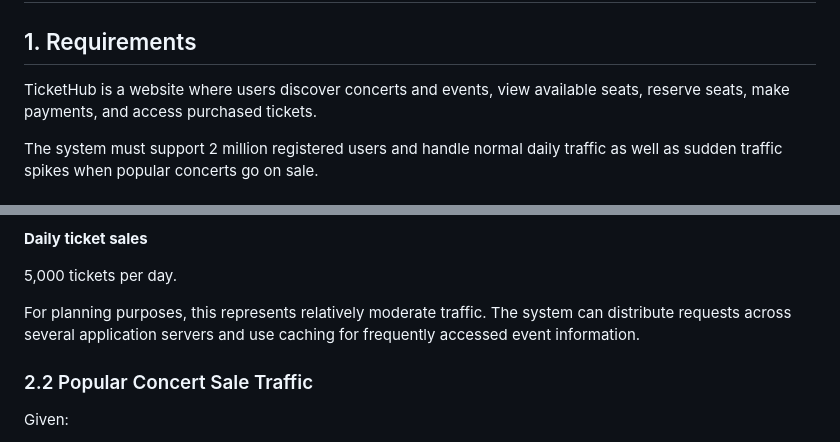
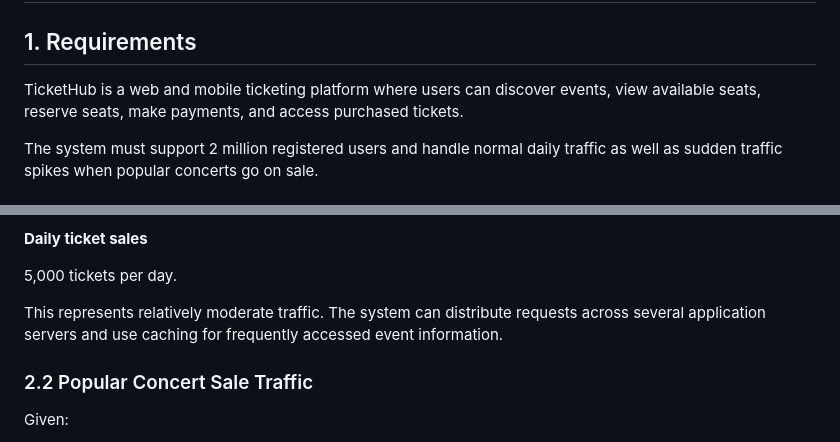
Before and after one commit to muirujohn987-001/web-foundations-days, a Markdown page: day8/ticketing-design.md, 2 parts joined by grey strips. GitHub-like rendering.

```diff
--- a/day8/ticketing-design.md
+++ b/day8/ticketing-design.md
@@ -2,7 +2,7 @@
 
 ## 1. Requirements
 
-TicketHub is a website where users discover concerts and events, view available seats, reserve seats, make payments, and access purchased tickets.
+TicketHub is a web and mobile ticketing platform where users can discover events, view available seats, reserve seats, make payments, and access purchased tickets.
 
 The system must support 2 million registered users and handle normal daily traffic as well as sudden traffic spikes when popular concerts go on sale.
 
@@ -76,7 +76,7 @@ Given:
 
 5,000 tickets per day.
 
-For planning purposes, this represents relatively moderate traffic. The system can distribute requests across several application servers and use caching for frequently accessed event information.
+This represents relatively moderate traffic. The system can distribute requests across several application servers and use caching for frequently accessed event information.
 
 ### 2.2 Popular Concert Sale Traffic
 
```
Also changed, not shown: other parts of day8/ticketing-design.md (+64 -22 lines).
